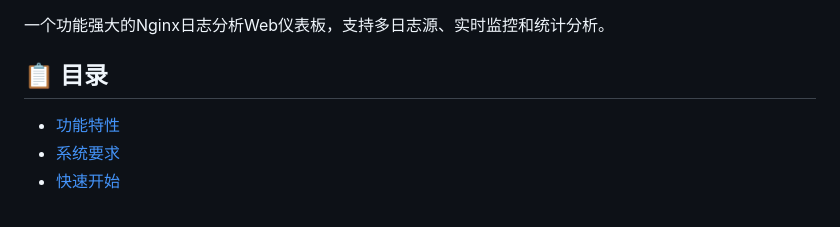
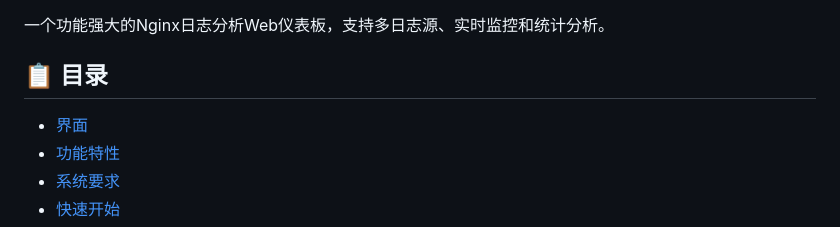
Before and after one commit to beiminghaoze/Nginx-Log-Dashboard, a Markdown page: README.md, the part around one of its changes. GitHub-like rendering.

```diff
--- a/README.md
+++ b/README.md
@@ -3,7 +3,7 @@
 一个功能强大的Nginx日志分析Web仪表板，支持多日志源、实时监控和统计分析。
 
 ## 📋 目录
-
+- [界面](#界面)
 - [功能特性](#功能特性)
 - [系统要求](#系统要求)
 - [快速开始](#快速开始)
```
Also changed, not shown: other parts of README.md (+3 -0 lines).
